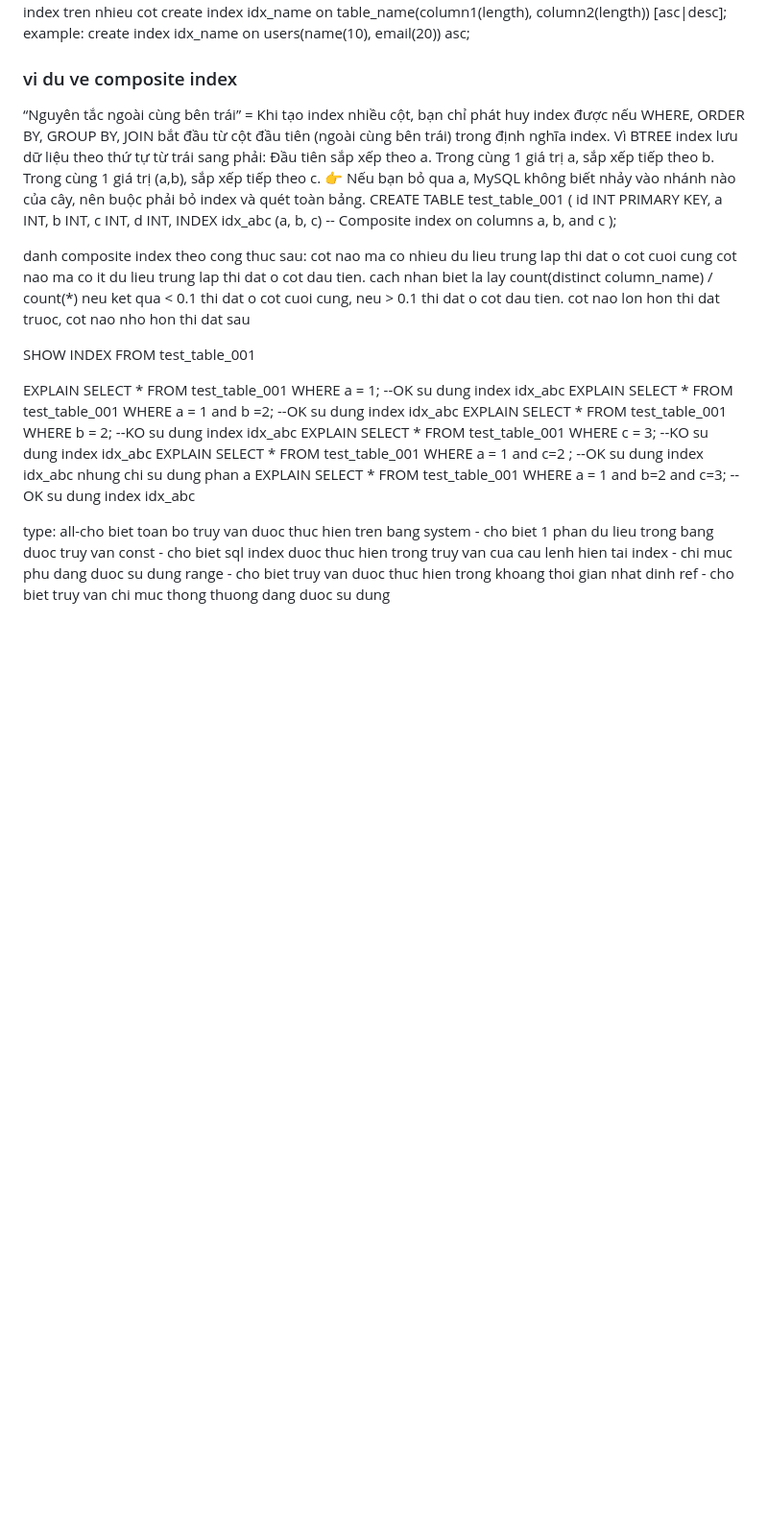
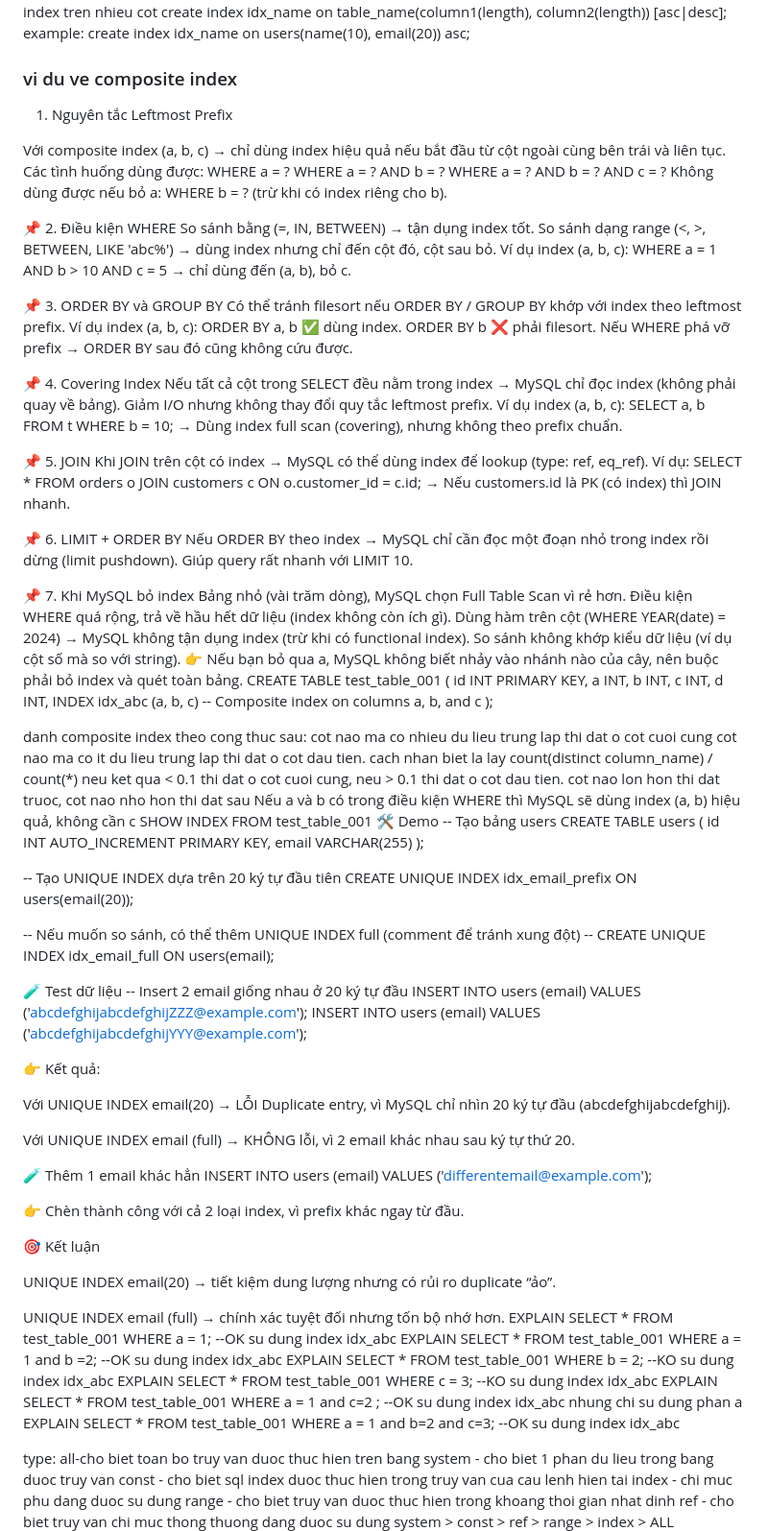
Before and after one commit to hai12dz/tipjs_nestjs, a Markdown page: README.md, the part around one of its changes. Shown at 96% size. GitHub-like rendering; blank space fills up the shorter version.

Commit message:
mysql->108

```diff
--- a/README.md
+++ b/README.md
@@ -109,12 +109,53 @@ create index idx_name on table_name(column1(length), column2(length)) [asc|desc]
 example: create index idx_name on users(name(10), email(20)) asc;
 
 ### vi du ve composite index
-“Nguyên tắc ngoài cùng bên trái” = Khi tạo index nhiều cột, bạn chỉ phát huy index được nếu WHERE,
-ORDER BY, GROUP BY, JOIN bắt đầu từ cột đầu tiên (ngoài cùng bên trái) trong định nghĩa index.
-Vì BTREE index lưu dữ liệu theo thứ tự từ trái sang phải:
-Đầu tiên sắp xếp theo a.
-Trong cùng 1 giá trị a, sắp xếp tiếp theo b.
-Trong cùng 1 giá trị (a,b), sắp xếp tiếp theo c.
+1. Nguyên tắc Leftmost Prefix
+
+Với composite index (a, b, c) → chỉ dùng index hiệu quả nếu bắt đầu từ cột ngoài cùng bên trái và liên tục.
+Các tình huống dùng được:
+WHERE a = ?
+WHERE a = ? AND b = ?
+WHERE a = ? AND b = ? AND c = ?
+Không dùng được nếu bỏ a:
+WHERE b = ? (trừ khi có index riêng cho b).
+
+📌 2. Điều kiện WHERE
+So sánh bằng (=, IN, BETWEEN) → tận dụng index tốt.
+So sánh dạng range (<, >, BETWEEN, LIKE 'abc%') → dùng index nhưng chỉ đến cột đó, cột sau bỏ.
+Ví dụ index (a, b, c):
+WHERE a = 1 AND b > 10 AND c = 5
+→ chỉ dùng đến (a, b), bỏ c.
+
+📌 3. ORDER BY và GROUP BY
+Có thể tránh filesort nếu ORDER BY / GROUP BY khớp với index theo leftmost prefix.
+Ví dụ index (a, b, c):
+ORDER BY a, b ✅ dùng index.
+ORDER BY b ❌ phải filesort.
+Nếu WHERE phá vỡ prefix → ORDER BY sau đó cũng không cứu được.
+
+📌 4. Covering Index
+Nếu tất cả cột trong SELECT đều nằm trong index → MySQL chỉ đọc index (không phải quay về bảng).
+Giảm I/O nhưng không thay đổi quy tắc leftmost prefix.
+Ví dụ index (a, b, c):
+SELECT a, b FROM t WHERE b = 10;
+→ Dùng index full scan (covering), nhưng không theo prefix chuẩn.
+
+📌 5. JOIN
+Khi JOIN trên cột có index → MySQL có thể dùng index để lookup (type: ref, eq_ref).
+Ví dụ:
+SELECT * FROM orders o
+JOIN customers c ON o.customer_id = c.id;
+→ Nếu customers.id là PK (có index) thì JOIN nhanh.
+
+📌 6. LIMIT + ORDER BY
+Nếu ORDER BY theo index → MySQL chỉ cần đọc một đoạn nhỏ trong index rồi dừng (limit pushdown).
+Giúp query rất nhanh với LIMIT 10.
+
+📌 7. Khi MySQL bỏ index
+Bảng nhỏ (vài trăm dòng), MySQL chọn Full Table Scan vì rẻ hơn.
+Điều kiện WHERE quá rộng, trả về hầu hết dữ liệu (index không còn ích gì).
+Dùng hàm trên cột (WHERE YEAR(date) = 2024) → MySQL không tận dụng index (trừ khi có functional index).
+So sánh không khớp kiểu dữ liệu (ví dụ cột số mà so với string).
 👉 Nếu bạn bỏ qua a, MySQL không biết nhảy vào nhánh nào của cây, nên buộc phải bỏ index và quét toàn bảng.
 CREATE TABLE test_table_001 (
     id INT PRIMARY KEY,
@@ -129,9 +170,44 @@ danh composite index theo cong thuc sau:
 cot nao ma co nhieu du lieu trung lap thi dat o cot cuoi cung
 cot nao ma co it du lieu trung lap thi dat o cot dau tien.
 cach nhan biet la lay count(distinct column_name) / count(*) neu ket qua < 0.1 thi dat o cot cuoi cung, neu > 0.1 thi dat o cot dau tien. cot nao lon hon thi dat truoc, cot nao nho hon thi dat sau
+Nếu a và b có trong điều kiện WHERE thì MySQL sẽ dùng index (a, b) hiệu quả, không cần c
+SHOW INDEX FROM test_table_001
+🛠 Demo
+-- Tạo bảng users
+CREATE TABLE users (
+    id INT AUTO_INCREMENT PRIMARY KEY,
+    email VARCHAR(255)
+);
 
-SHOW INDEX FROM test_table_001
+-- Tạo UNIQUE INDEX dựa trên 20 ký tự đầu tiên
+CREATE UNIQUE INDEX idx_email_prefix ON users(email(20));
 
+-- Nếu muốn so sánh, có thể thêm UNIQUE INDEX full (comment để tránh xung đột)
+-- CREATE UNIQUE INDEX idx_email_full ON users(email);
+
+🧪 Test dữ liệu
+-- Insert 2 email giống nhau ở 20 ký tự đầu
+INSERT INTO users (email) VALUES ('abcdefghijabcdefghijZZZ@example.com');
+INSERT INTO users (email) VALUES ('abcdefghijabcdefghijYYY@example.com');
+
+
+👉 Kết quả:
+
+Với UNIQUE INDEX email(20) → LỖI Duplicate entry, vì MySQL chỉ nhìn 20 ký tự đầu (abcdefghijabcdefghij).
+
+Với UNIQUE INDEX email (full) → KHÔNG lỗi, vì 2 email khác nhau sau ký tự thứ 20.
+
+🧪 Thêm 1 email khác hẳn
+INSERT INTO users (email) VALUES ('differentemail@example.com');
+
+
+👉 Chèn thành công với cả 2 loại index, vì prefix khác ngay từ đầu.
+
+🎯 Kết luận
+
+UNIQUE INDEX email(20) → tiết kiệm dung lượng nhưng có rủi ro duplicate “ảo”.
+
+UNIQUE INDEX email (full) → chính xác tuyệt đối nhưng tốn bộ nhớ hơn.
 EXPLAIN SELECT * FROM test_table_001 WHERE a = 1; --OK su dung index idx_abc
 EXPLAIN SELECT * FROM test_table_001 WHERE a = 1 and b =2; --OK su dung index idx_abc
 EXPLAIN SELECT * FROM test_table_001 WHERE b = 2; --KO su dung index idx_abc
@@ -145,5 +221,6 @@ const - cho biet sql index duoc thuc hien trong truy van cua cau lenh hien tai
 index - chi muc phu dang duoc su dung
 range - cho biet truy van duoc thuc hien trong khoang thoi gian nhat dinh
 ref - cho biet truy van chi muc thong thuong dang duoc su dung
+system > const > ref > range > index > ALL
 ![alt text](image-2.png)
 ![alt text](image-1.png)
```
Also changed, not shown: other parts of README.md (+12 -0 lines).
